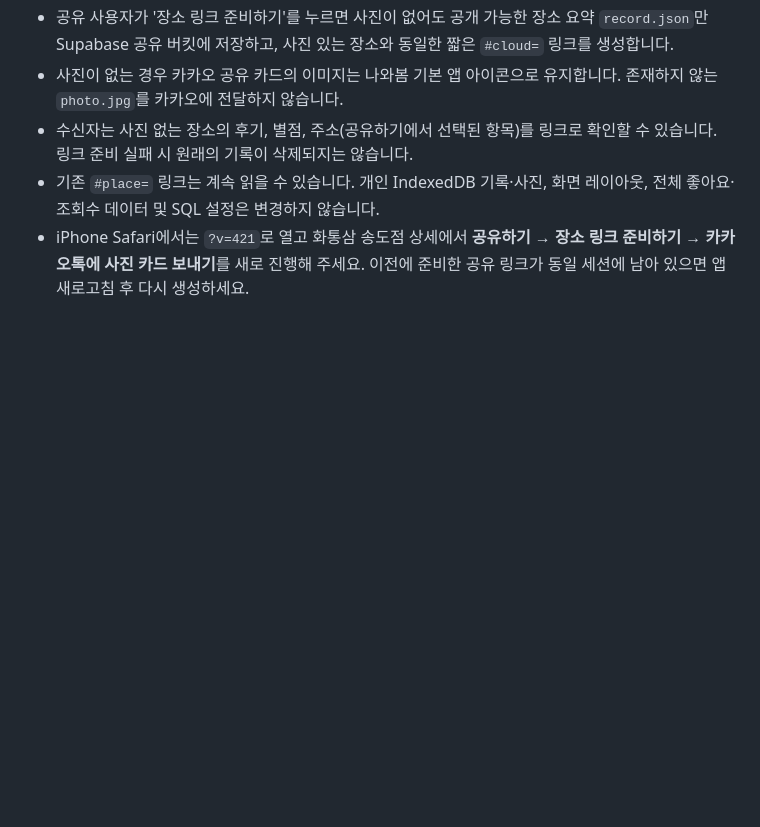
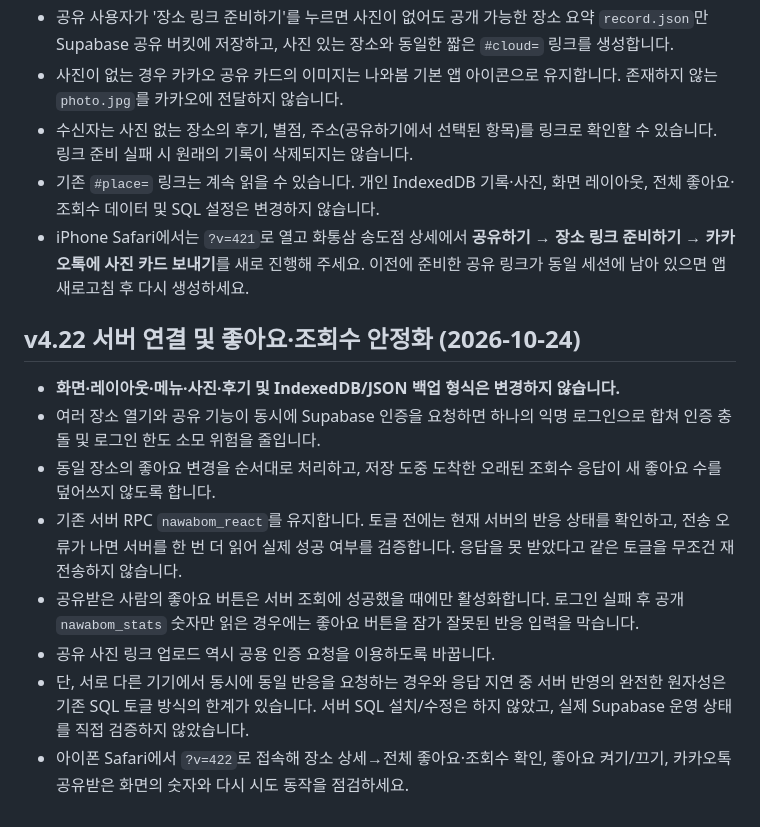
Before and after one commit to jhparkk2/my-place-map, a Markdown page: README.md, the part around the change. Drawn GitHub-style; blank space fills up the shorter version.

Commit message:
v4.22 document social stability and verification

```diff
--- a/README.md
+++ b/README.md
@@ -253,3 +253,14 @@
 - 수신자는 사진 없는 장소의 후기, 별점, 주소(공유하기에서 선택된 항목)를 링크로 확인할 수 있습니다. 링크 준비 실패 시 원래의 기록이 삭제되지는 않습니다.
 - 기존 `#place=` 링크는 계속 읽을 수 있습니다. 개인 IndexedDB 기록·사진, 화면 레이아웃, 전체 좋아요·조회수 데이터 및 SQL 설정은 변경하지 않습니다.
 - iPhone Safari에서는 `?v=421`로 열고 화통삼 송도점 상세에서 **공유하기 → 장소 링크 준비하기 → 카카오톡에 사진 카드 보내기**를 새로 진행해 주세요. 이전에 준비한 공유 링크가 동일 세션에 남아 있으면 앱 새로고침 후 다시 생성하세요.
+
+
+## v4.22 서버 연결 및 좋아요·조회수 안정화 (2026-10-24)
+- **화면·레이아웃·메뉴·사진·후기 및 IndexedDB/JSON 백업 형식은 변경하지 않습니다.**
+- 여러 장소 열기와 공유 기능이 동시에 Supabase 인증을 요청하면 하나의 익명 로그인으로 합쳐 인증 충돌 및 로그인 한도 소모 위험을 줄입니다.
+- 동일 장소의 좋아요 변경을 순서대로 처리하고, 저장 도중 도착한 오래된 조회수 응답이 새 좋아요 수를 덮어쓰지 않도록 합니다.
+- 기존 서버 RPC `nawabom_react`를 유지합니다. 토글 전에는 현재 서버의 반응 상태를 확인하고, 전송 오류가 나면 서버를 한 번 더 읽어 실제 성공 여부를 검증합니다. 응답을 못 받았다고 같은 토글을 무조건 재전송하지 않습니다.
+- 공유받은 사람의 좋아요 버튼은 서버 조회에 성공했을 때에만 활성화합니다. 로그인 실패 후 공개 `nawabom_stats` 숫자만 읽은 경우에는 좋아요 버튼을 잠가 잘못된 반응 입력을 막습니다.
+- 공유 사진 링크 업로드 역시 공용 인증 요청을 이용하도록 바꿉니다.
+- 단, 서로 다른 기기에서 동시에 동일 반응을 요청하는 경우와 응답 지연 중 서버 반영의 완전한 원자성은 기존 SQL 토글 방식의 한계가 있습니다. 서버 SQL 설치/수정은 하지 않았고, 실제 Supabase 운영 상태를 직접 검증하지 않았습니다.
+- 아이폰 Safari에서 `?v=422`로 접속해 장소 상세→전체 좋아요·조회수 확인, 좋아요 켜기/끄기, 카카오톡 공유받은 화면의 숫자와 다시 시도 동작을 점검하세요.
```
